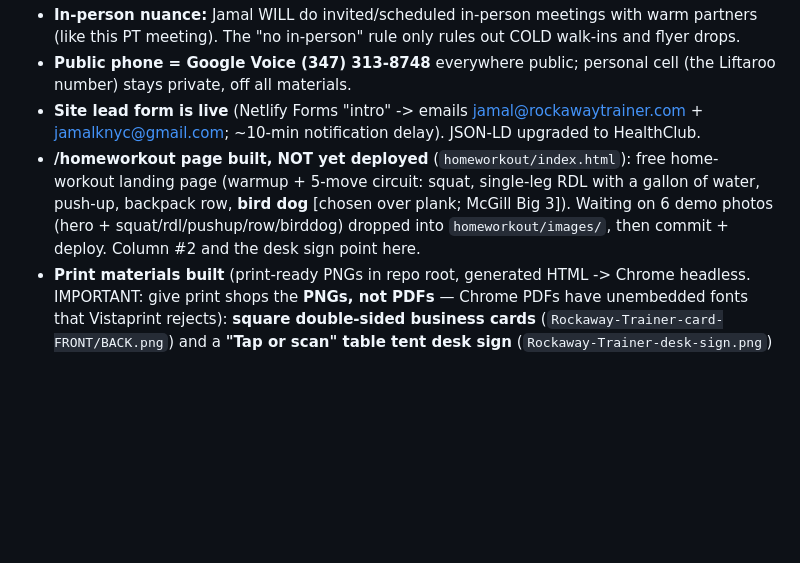
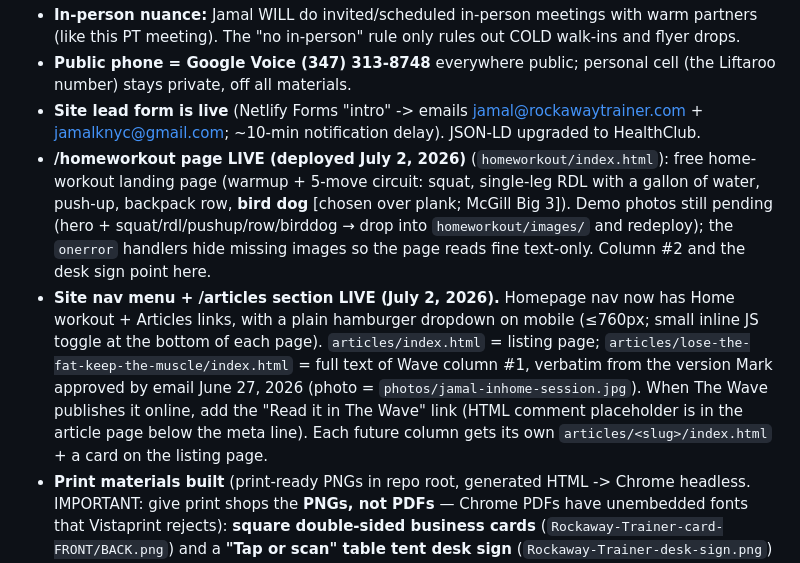
Before and after one commit to jkhan626/trainwithjay, a Markdown page: CLAUDE.md, the part around the change. GitHub-like rendering; blank space fills up the shorter version.

Commit message:
Update CLAUDE.md: homeworkout + articles section now live
Co-Authored-By: Claude Fable 5 <noreply@anthropic.com>

```diff
--- a/CLAUDE.md
+++ b/CLAUDE.md
@@ -52,7 +52,8 @@ Jamal's **in-person, in-home personal training** business for the Rockaway penin
 - **In-person nuance:** Jamal WILL do invited/scheduled in-person meetings with warm partners (like this PT meeting). The "no in-person" rule only rules out COLD walk-ins and flyer drops.
 - **Public phone = Google Voice (347) 313-8748** everywhere public; personal cell (the Liftaroo number) stays private, off all materials.
 - **Site lead form is live** (Netlify Forms "intro" -> emails jamal@rockawaytrainer.com + jamalknyc@gmail.com; ~10-min notification delay). JSON-LD upgraded to HealthClub.
-- **/homeworkout page built, NOT yet deployed** (`homeworkout/index.html`): free home-workout landing page (warmup + 5-move circuit: squat, single-leg RDL with a gallon of water, push-up, backpack row, **bird dog** [chosen over plank; McGill Big 3]). Waiting on 6 demo photos (hero + squat/rdl/pushup/row/birddog) dropped into `homeworkout/images/`, then commit + deploy. Column #2 and the desk sign point here.
+- **/homeworkout page LIVE (deployed July 2, 2026)** (`homeworkout/index.html`): free home-workout landing page (warmup + 5-move circuit: squat, single-leg RDL with a gallon of water, push-up, backpack row, **bird dog** [chosen over plank; McGill Big 3]). Demo photos still pending (hero + squat/rdl/pushup/row/birddog → drop into `homeworkout/images/` and redeploy); the `onerror` handlers hide missing images so the page reads fine text-only. Column #2 and the desk sign point here.
+- **Site nav menu + /articles section LIVE (July 2, 2026).** Homepage nav now has Home workout + Articles links, with a plain hamburger dropdown on mobile (≤760px; small inline JS toggle at the bottom of each page). `articles/index.html` = listing page; `articles/lose-the-fat-keep-the-muscle/index.html` = full text of Wave column #1, verbatim from the version Mark approved by email June 27, 2026 (photo = `photos/jamal-inhome-session.jpg`). When The Wave publishes it online, add the "Read it in The Wave" link (HTML comment placeholder is in the article page below the meta line). Each future column gets its own `articles/<slug>/index.html` + a card on the listing page.
 - **Print materials built** (print-ready PNGs in repo root, generated HTML -> Chrome headless. IMPORTANT: give print shops the **PNGs, not PDFs** — Chrome PDFs have unembedded fonts that Vistaprint rejects): **square double-sided business cards** (`Rockaway-Trainer-card-FRONT/BACK.png`) and a **"Tap or scan" table tent desk sign** (`Rockaway-Trainer-desk-sign.png`) for referral-partner front desks. QR + an NFC tag both point to rockawaytrainer.com. Source HTML in `print/`; QR is `qr-rockawaytrainer.png`. Cards being printed **local** (Rockaway Graphics, 91-19 Rockaway Beach Blvd, rockawaygraphics@verizon.net, (718) 634-1089; or Belle Harbor Cards & More, 442 Beach 129th St, mail@belleharborcards.com, (718) 474-4474). Table tent likely Vistaprint.
 - **Humanizer skill installed** at `~/.claude/skills/humanizer` (github.com/blader/humanizer, markdown-only, safe). Run it as the editing pass on any drafted writing.
 - **NESTA "GLP-1 Exercise Specialist" (~$149) is the ONE cert worth buying now** — a real, usable title that stays in the exercise (not medical) lane and directly sells the GLP-1 niche. Not yet earned. The day he passes, add "GLP-1 Exercise Specialist (NESTA)" to the flyer, site, and GBP. (Still deferring PN1 and other certs.)
```
